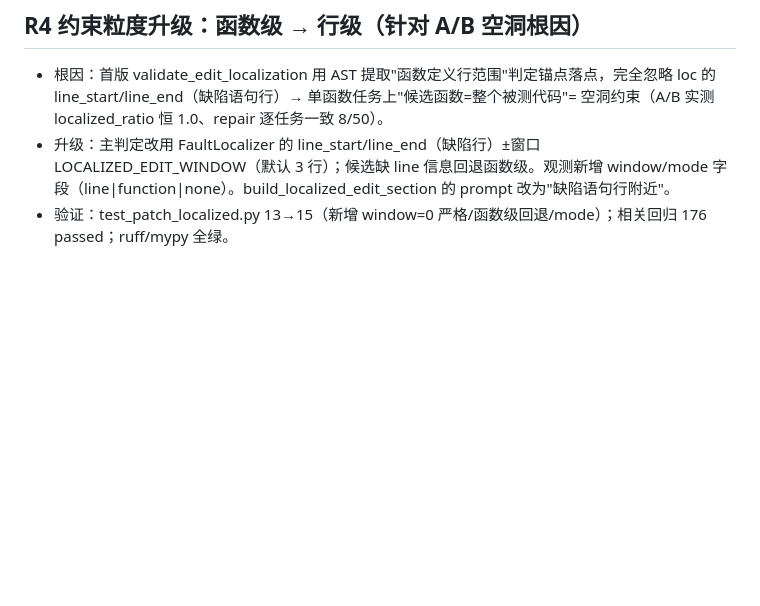
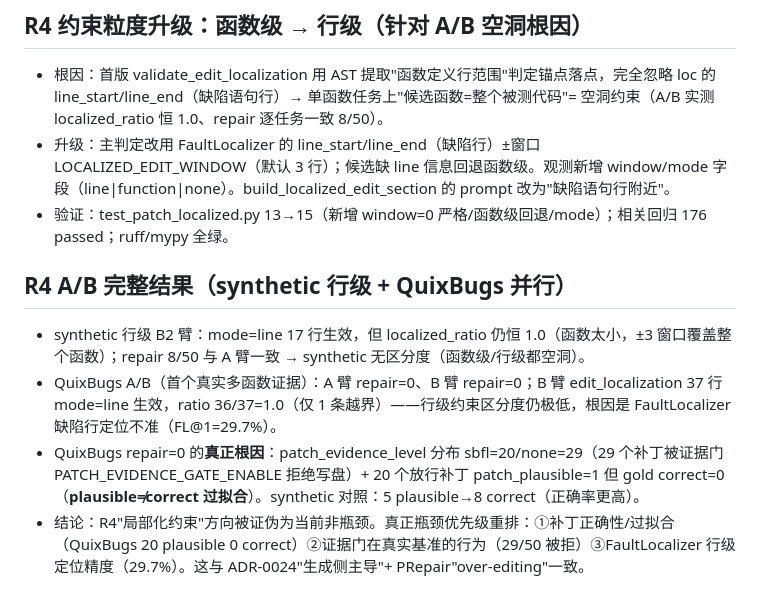
Before and after one commit to 1956178912/AITester, a Markdown page: .workbuddy/memory/2026-10-08.md, the part around the change. GitHub-like rendering; blank space fills up the shorter version.

```diff
--- a/.workbuddy/memory/2026-10-08.md
+++ b/.workbuddy/memory/2026-10-08.md
@@ -26,3 +26,9 @@
 - 根因：首版 validate_edit_localization 用 AST 提取"函数定义行范围"判定锚点落点，完全忽略 loc 的 line_start/line_end（缺陷语句行）→ 单函数任务上"候选函数=整个被测代码"= 空洞约束（A/B 实测 localized_ratio 恒 1.0、repair 逐任务一致 8/50）。
 - 升级：主判定改用 FaultLocalizer 的 line_start/line_end（缺陷行）±窗口 LOCALIZED_EDIT_WINDOW（默认 3 行）；候选缺 line 信息回退函数级。观测新增 window/mode 字段（line|function|none）。build_localized_edit_section 的 prompt 改为"缺陷语句行附近"。
 - 验证：test_patch_localized.py 13→15（新增 window=0 严格/函数级回退/mode）；相关回归 176 passed；ruff/mypy 全绿。
+
+## R4 A/B 完整结果（synthetic 行级 + QuixBugs 并行）
+- synthetic 行级 B2 臂：mode=line 17 行生效，但 localized_ratio 仍恒 1.0（函数太小，±3 窗口覆盖整个函数）；repair 8/50 与 A 臂一致 → synthetic 无区分度（函数级/行级都空洞）。
+- QuixBugs A/B（首个真实多函数证据）：A 臂 repair=0、B 臂 repair=0；B 臂 edit_localization 37 行 mode=line 生效，ratio 36/37=1.0（仅 1 条越界）——行级约束区分度仍极低，根因是 FaultLocalizer 缺陷行定位不准（FL@1=29.7%）。
+- QuixBugs repair=0 的**真正根因**：patch_evidence_level 分布 sbfl=20/none=29（29 个补丁被证据门 PATCH_EVIDENCE_GATE_ENABLE 拒绝写盘）+ 20 个放行补丁 patch_plausible=1 但 gold correct=0（**plausible≠correct 过拟合**）。synthetic 对照：5 plausible→8 correct（正确率更高）。
+- 结论：R4"局部化约束"方向被证伪为当前非瓶颈。真正瓶颈优先级重排：①补丁正确性/过拟合（QuixBugs 20 plausible 0 correct）②证据门在真实基准的行为（29/50 被拒）③FaultLocalizer 行级定位精度（29.7%）。这与 ADR-0024"生成侧主导"+ PRepair"over-editing"一致。
```
Also changed, not shown: docs/design/r4_localized_edit_ab.md (+28 -0 lines).
